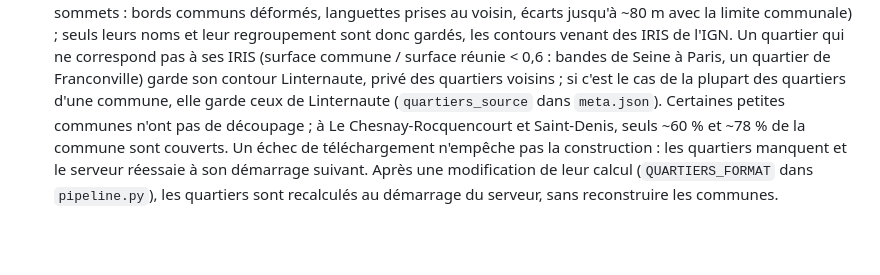
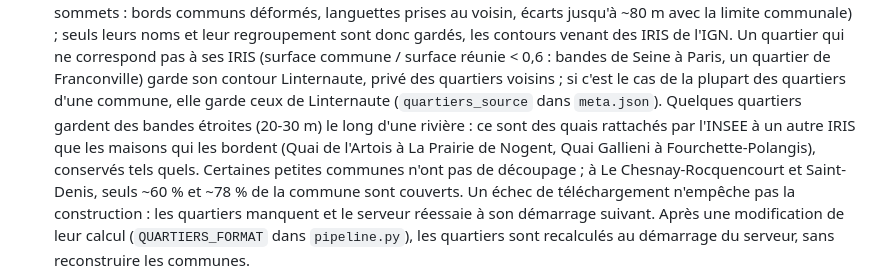
Before and after one commit to kunzjacq/paris_realestate_map, a Markdown page: README.md, the part around the change. Drawn GitHub-style; blank space fills up the shorter version.

Commit message:
README : bandes de quai le long des rivières dans les quartiers IRIS
Co-Authored-By: Claude Opus 5.5 <noreply@anthropic.com>

```diff
--- a/README.md
+++ b/README.md
@@ -216,7 +216,10 @@ Toutes les couches sont rééchantillonnées sur une grille Web Mercator d'envir
   de l'IGN. Un quartier qui ne correspond pas à ses IRIS (surface commune / surface réunie < 0,6 :
   bandes de Seine à Paris, un quartier de Franconville) garde son contour Linternaute, privé des quartiers
   voisins ; si c'est le cas de la plupart des quartiers d'une commune, elle garde ceux de Linternaute
-  (`quartiers_source` dans `meta.json`). Certaines petites communes n'ont pas de découpage ; à
+  (`quartiers_source` dans `meta.json`). Quelques quartiers gardent des bandes étroites (20-30 m) le long
+  d'une rivière : ce sont des quais rattachés par l'INSEE à un autre IRIS que les maisons qui les bordent
+  (Quai de l'Artois à La Prairie de Nogent, Quai Gallieni à Fourchette-Polangis), conservés tels quels.
+  Certaines petites communes n'ont pas de découpage ; à
   Le Chesnay-Rocquencourt et Saint-Denis, seuls ~60 % et ~78 % de la commune sont couverts. Un échec de
   téléchargement n'empêche pas la construction : les quartiers manquent et le serveur réessaie à son
   démarrage suivant. Après une modification de leur calcul (`QUARTIERS_FORMAT` dans `pipeline.py`), les
```
